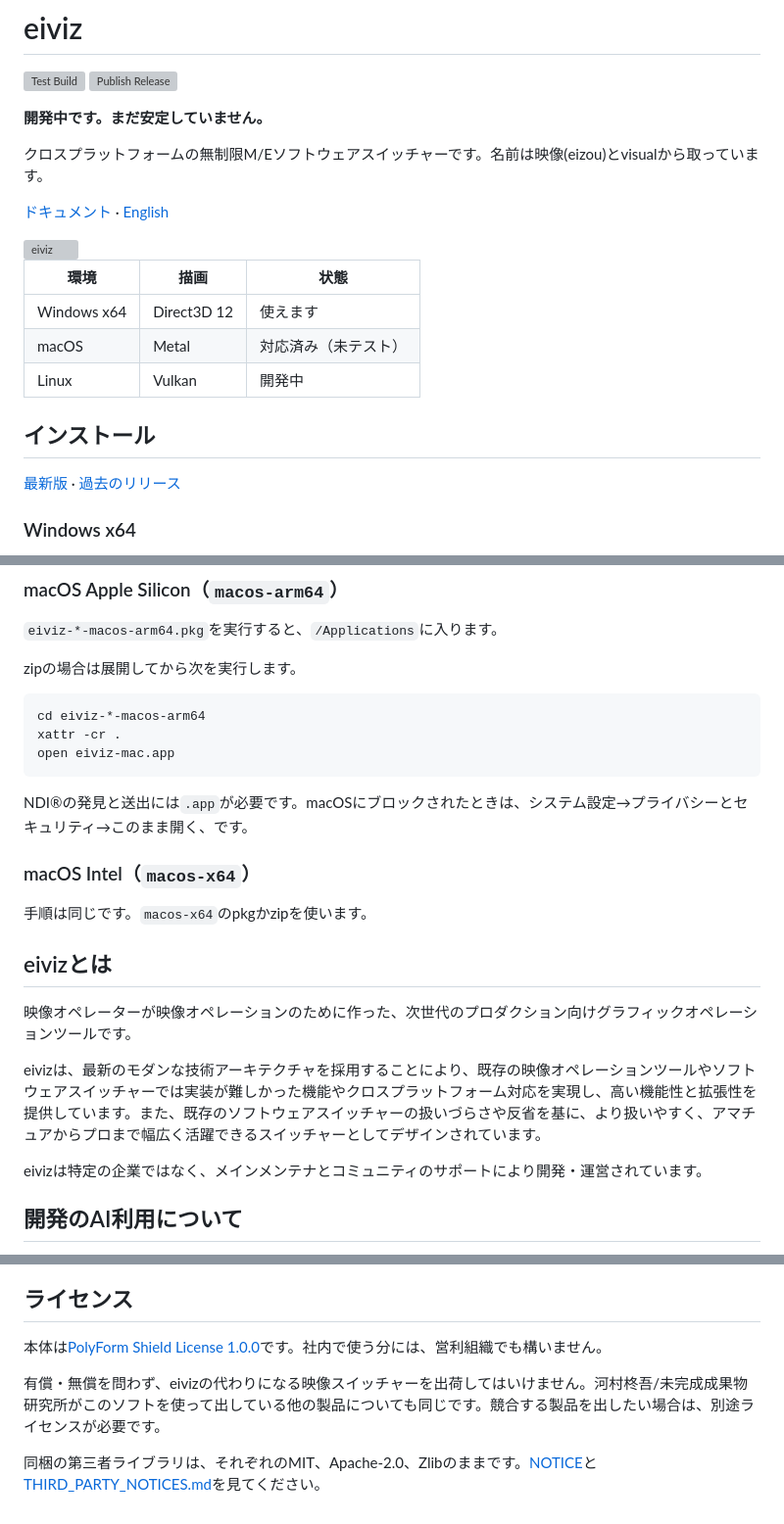
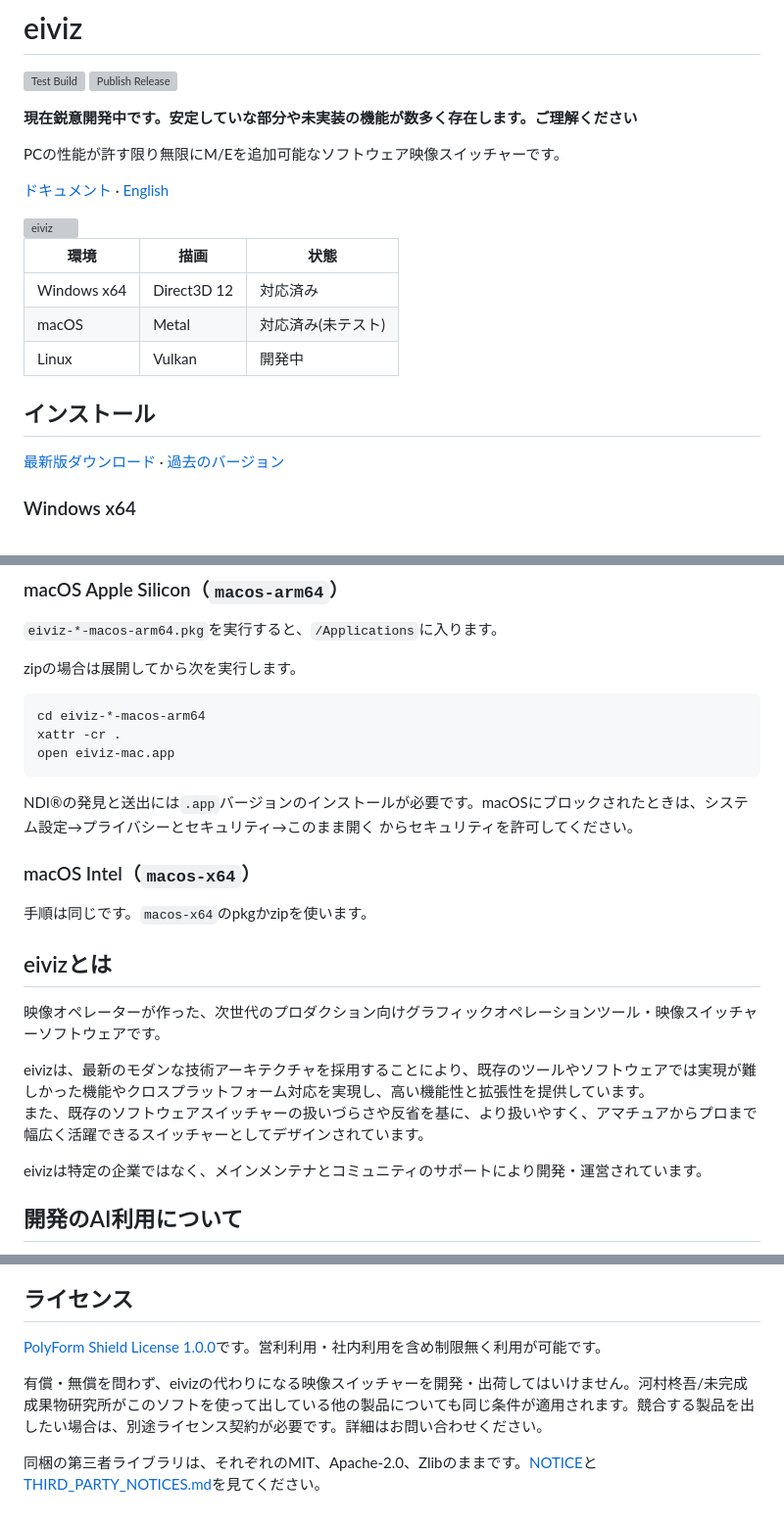
Before and after one commit to MikanseiLaboratory/eiviz, a Markdown page: README.ja.md, 3 parts joined by grey strips. Shown at 98% size. Rendered like a GitHub page; grey boxes are pictures that could not be loaded.

````diff
--- a/README.ja.md
+++ b/README.ja.md
@@ -3,9 +3,9 @@
 [![Test Build](https://github.com/MikanseiLaboratory/eiviz/actions/workflows/ci.yml/badge.svg)](https://github.com/MikanseiLaboratory/eiviz/actions/workflows/ci.yml)
 [![Publish Release](https://github.com/MikanseiLaboratory/eiviz/actions/workflows/release.yml/badge.svg)](https://github.com/MikanseiLaboratory/eiviz/actions/workflows/release.yml)
 
-**開発中です。まだ安定していません。**
+**現在鋭意開発中です。安定していな部分や未実装の機能が数多く存在します。ご理解ください**
 
-クロスプラットフォームの無制限M/Eソフトウェアスイッチャーです。名前は映像(eizou)とvisualから取っています。
+PCの性能が許す限り無限にM/Eを追加可能なソフトウェア映像スイッチャーです。
 
 [ドキュメント](https://mikanseilaboratory.github.io/eiviz/ja/) · [English](README.md)
 
@@ -13,13 +13,13 @@
 
 | 環境 | 描画 | 状態 |
 | --- | --- | --- |
-| Windows x64 | Direct3D 12 | 使えます |
-| macOS | Metal | 対応済み（未テスト） |
+| Windows x64 | Direct3D 12 | 対応済み |
+| macOS | Metal | 対応済み(未テスト) |
 | Linux | Vulkan | 開発中 |
 
 ## インストール
 
-[最新版](https://github.com/MikanseiLaboratory/eiviz/releases/latest) · [過去のリリース](https://github.com/MikanseiLaboratory/eiviz/releases)
+[最新版ダウンロード](https://github.com/MikanseiLaboratory/eiviz/releases/latest) · [過去のバージョン](https://github.com/MikanseiLaboratory/eiviz/releases)
 
 ### Windows x64
 
@@ -38,7 +38,7 @@ xattr -cr .
 open eiviz-mac.app
 ```
 
-NDI®の発見と送出には`.app`が必要です。macOSにブロックされたときは、システム設定→プライバシーとセキュリティ→このまま開く、です。
+NDI®の発見と送出には`.app`バージョンのインストールが必要です。macOSにブロックされたときは、システム設定→プライバシーとセキュリティ→このまま開く からセキュリティを許可してください。
 
 ### macOS Intel（`macos-x64`）
 
@@ -46,9 +46,10 @@ NDI®の発見と送出には`.app`が必要です。macOSにブロックされ
 
 ## eivizとは
 
-映像オペレーターが映像オペレーションのために作った、次世代のプロダクション向けグラフィックオペレーションツールです。
+映像オペレーターが作った、次世代のプロダクション向けグラフィックオペレーションツール・映像スイッチャーソフトウェアです。
 
-eivizは、最新のモダンな技術アーキテクチャを採用することにより、既存の映像オペレーションツールやソフトウェアスイッチャーでは実装が難しかった機能やクロスプラットフォーム対応を実現し、高い機能性と拡張性を提供しています。また、既存のソフトウェアスイッチャーの扱いづらさや反省を基に、より扱いやすく、アマチュアからプロまで幅広く活躍できるスイッチャーとしてデザインされています。
+eivizは、最新のモダンな技術アーキテクチャを採用することにより、既存のツールやソフトウェアでは実現が難しかった機能やクロスプラットフォーム対応を実現し、高い機能性と拡張性を提供しています。
+また、既存のソフトウェアスイッチャーの扱いづらさや反省を基に、より扱いやすく、アマチュアからプロまで幅広く活躍できるスイッチャーとしてデザインされています。
 
 eivizは特定の企業ではなく、メインメンテナとコミュニティのサポートにより開発・運営されています。
 
@@ -62,8 +63,8 @@ Vibe codingアプリケーションではなく、開発の要所・必要なタ
 
 ## ライセンス
 
-本体は[PolyForm Shield License 1.0.0](LICENSE)です。社内で使う分には、営利組織でも構いません。
+[PolyForm Shield License 1.0.0](LICENSE)です。営利利用・社内利用を含め制限無く利用が可能です。
 
-有償・無償を問わず、eivizの代わりになる映像スイッチャーを出荷してはいけません。河村柊吾/未完成成果物研究所がこのソフトを使って出している他の製品についても同じです。競合する製品を出したい場合は、別途ライセンスが必要です。
+有償・無償を問わず、eivizの代わりになる映像スイッチャーを開発・出荷してはいけません。河村柊吾/未完成成果物研究所がこのソフトを使って出している他の製品についても同じ条件が適用されます。競合する製品を出したい場合は、別途ライセンス契約が必要です。詳細はお問い合わせください。
 
 同梱の第三者ライブラリは、それぞれのMIT、Apache-2.0、Zlibのままです。[NOTICE](NOTICE)と[THIRD_PARTY_NOTICES.md](THIRD_PARTY_NOTICES.md)を見てください。
````
